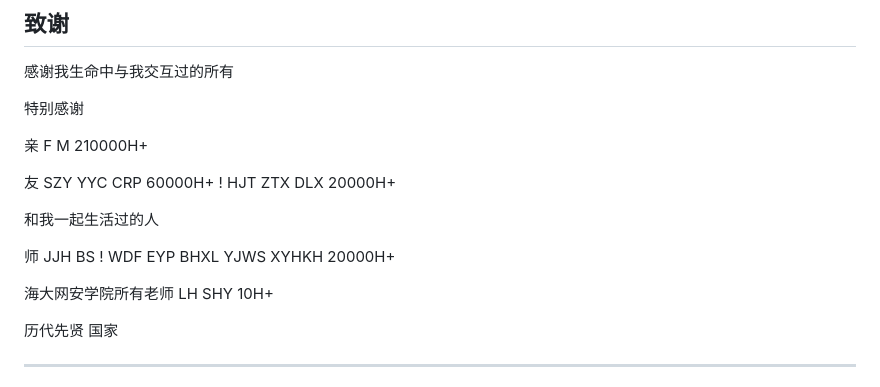
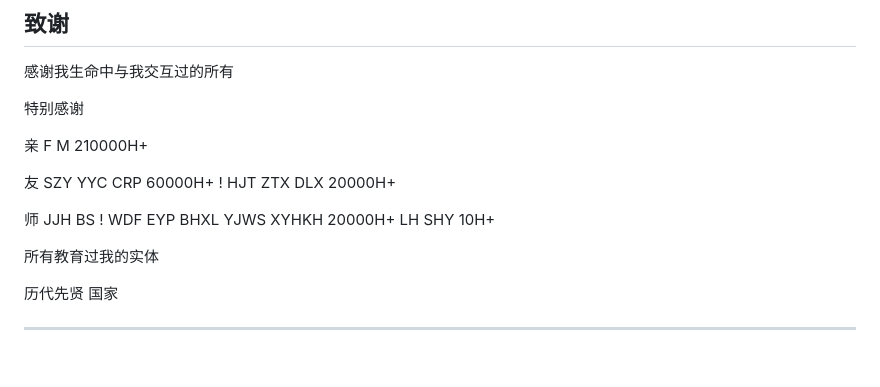
Before and after one commit to ZH040829/paper, a Markdown page: paper_IERFT.md, the part around the change. Drawn GitHub-style; blank space fills up the shorter version.

Commit message:
更新 paper_IERFT.md

```diff
--- a/paper_IERFT.md
+++ b/paper_IERFT.md
@@ -447,11 +447,10 @@ IERFT仍处于早期发展阶段，需要数学上的严格化和实验上的验
 
 友 SZY YYC CRP 60000H+ ! HJT ZTX DLX 20000H+
 
-和我一起生活过的人
+师 JJH BS ! WDF EYP BHXL YJWS XYHKH 20000H+ LH SHY 10H+
 
-师 JJH BS ! WDF EYP BHXL YJWS XYHKH 20000H+
+所有教育过我的实体
 
-海大网安学院所有老师 LH SHY 10H+
 
 历代先贤 国家
 
```
